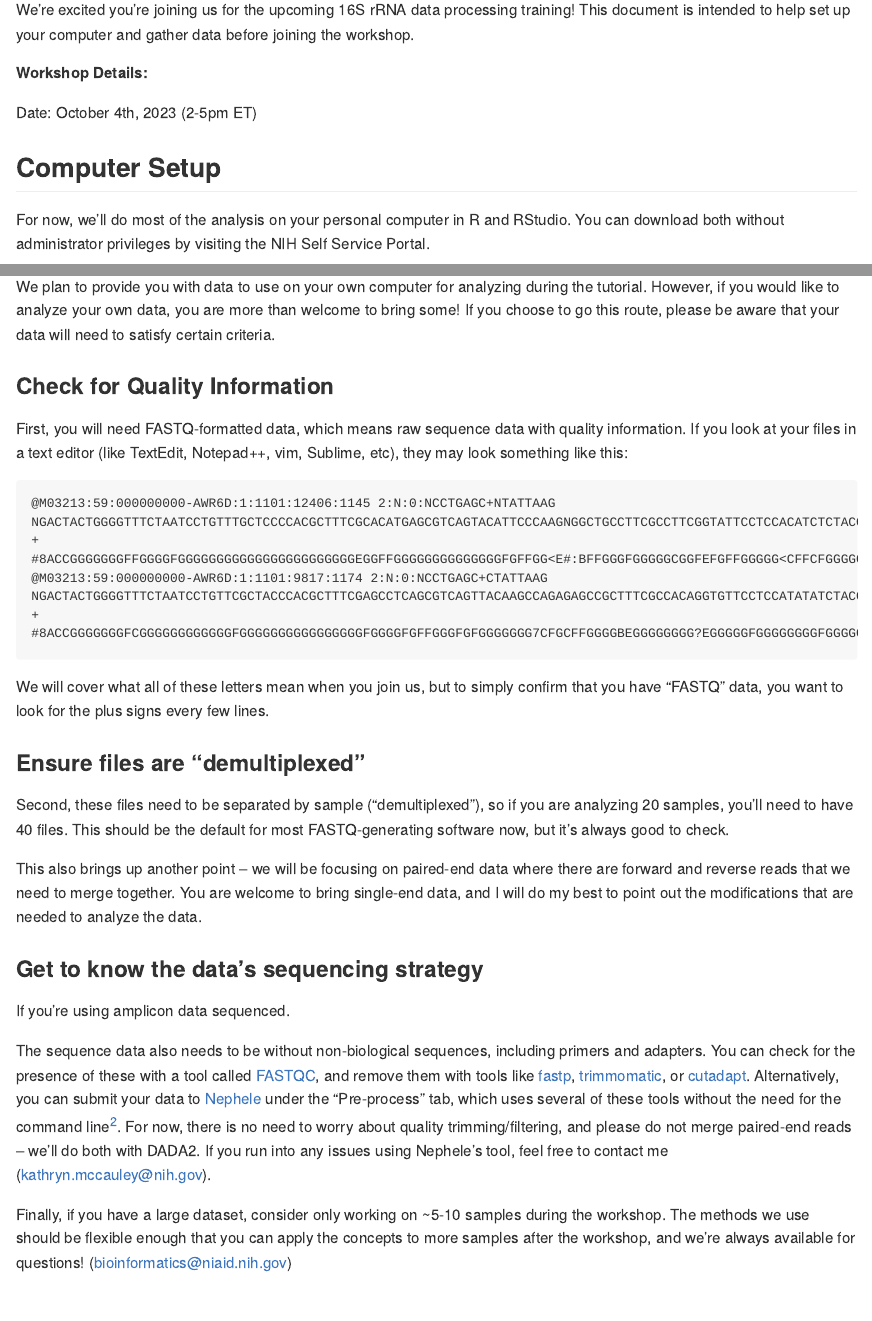
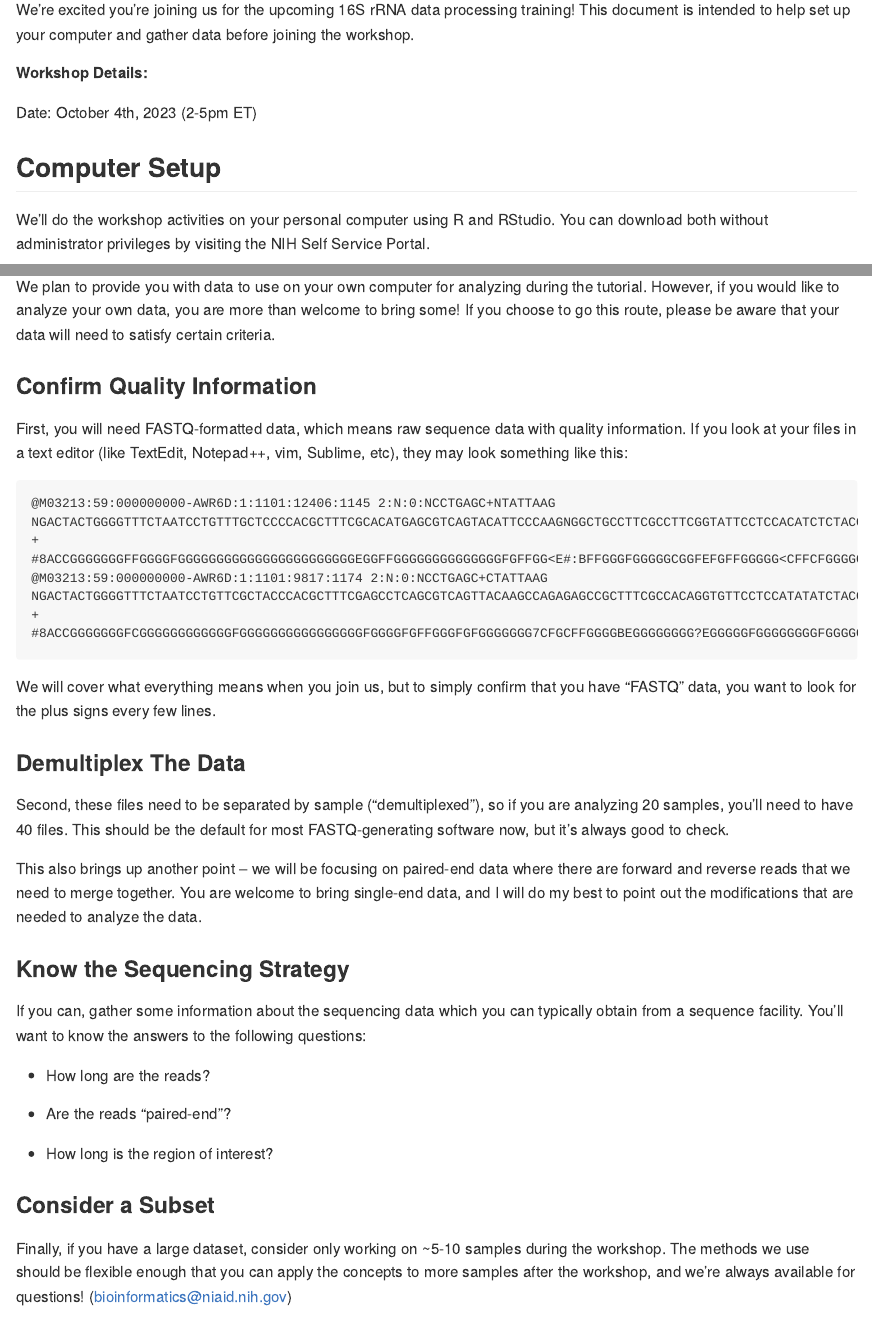
Before and after one commit to ktmbiome-niaid/16S-data-processing, an R Markdown document (prerequisites.Rmd): the page in a window 1100 px wide, from 160 px down, and a second part further down, joined at a grey line. Rendered offline with R 4.5, knitr and Pandoc, with nearby package versions; both versions are drawn in the output format of the newer one.

Commit message:
Create github_document for Prerequisites

````diff
--- a/prerequisites.Rmd
+++ b/prerequisites.Rmd
@@ -2,7 +2,8 @@
 title: "Prerequisites for 16S Data Processing Training"
 author: Katie McCauley^[Bioinformatics and Computational Biology Branch (BCBB), OCICB, NIAID, NIH]
 date: "`r Sys.Date()`"
-output: html_document
+output:
+  github_document
 ---
 
 We're excited you're joining us for the upcoming 16S rRNA data processing training! This document is intended to help set up your computer and gather data before joining the workshop.
@@ -11,9 +12,11 @@ We're excited you're joining us for the upcoming 16S rRNA data processing traini
 
 Date: October 4th, 2023 (2-5pm ET)
 
+
+
 ## Computer Setup
 
-For now, we'll do most of the analysis on your personal computer in R and RStudio. You can download both without administrator privileges by visiting the NIH Self Service Portal.
+We'll do the workshop activities on your personal computer using R and RStudio. You can download both without administrator privileges by visiting the NIH Self Service Portal.
 
 In addition to installing R, please also install a few packages that we'll use during the workshop by copying and pasting the lines below into the "Console" (the panel in the lower left when you open a fresh installation of Rstudio -- it should have a carrot sign `>`). The script can also be found at `install.R`.
 
@@ -26,7 +29,7 @@ cat(readLines("install.R", warn=FALSE), sep="\n")
 
 We plan to provide you with data to use on your own computer for analyzing during the tutorial. However, if you would like to analyze your own data, you are more than welcome to bring some! If you choose to go this route, please be aware that your data will need to satisfy certain criteria.
 
-### Check for Quality Information
+### Confirm Quality Information
 
 First, you will need FASTQ-formatted data, which means raw sequence data with quality information. If you look at your files in a text editor (like TextEdit, Notepad++, vim, Sublime, etc), they may look something like this:
 
@@ -41,19 +44,25 @@ NGACTACTGGGGTTTCTAATCCTGTTCGCTACCCACGCTTTCGAGCCTCAGCGTCAGTTACAAGCCAGAGAGCCGCTTTC
 #8ACCGGGGGGGFCGGGGGGGGGGGGFGGGGGGGGGGGGGGGGFGGGGFGFFGGGFGFGGGGGGG7CFGCFFGGGGBEGGGGGGGG?EGGGGGFGGGGGGGGFGGGGGGGE@DFAFGGGFGEGGGGGGGGGF<,@,DDFGGDGDG=EFGGGFF,=D?8DF,?EGGCFCF,DFFGGFCDGFGG8@E3<?FF8DG8BFDFEEFCBEFA7;@6;A@CGGC7915>8)702/8:4*4A+7=;((/(,/6<29(((*.//,,/)/(
 ```
 
-We will cover what all of these letters mean when you join us, but to simply confirm that you have "FASTQ" data, you want to look for the plus signs every few lines.
+We will cover what everything means when you join us, but to simply confirm that you have "FASTQ" data, you want to look for the plus signs every few lines.
 
-### Ensure files are "demultiplexed"
+### Demultiplex The Data
 
 Second, these files need to be separated by sample ("demultiplexed"), so if you are analyzing 20 samples, you'll need to have 40 files. This should be the default for most FASTQ-generating software now, but it's always good to check.
 
 This also brings up another point -- we will be focusing on paired-end data where there are forward and reverse reads that we need to merge together. You are welcome to bring single-end data, and I will do my best to point out the modifications that are needed to analyze the data.
 
-### Get to know the data's sequencing strategy
+### Know the Sequencing Strategy
 
-If you're using amplicon data sequenced.
+If you can, gather some information about the sequencing data which you can typically obtain from a sequence facility. You'll want to know the answers to the following questions:
 
-The sequence data also needs to be without non-biological sequences, including primers and adapters. You can check for the presence of these with a tool called [FASTQC](https://www.bioinformatics.babraham.ac.uk/projects/fastqc/), and remove them with tools like [fastp](https://github.com/OpenGene/fastp), [trimmomatic](http://www.usadellab.org/cms/?page=trimmomatic), or [cutadapt](https://cutadapt.readthedocs.io/en/stable/). Alternatively, you can submit your data to [Nephele](https://nephele.niaid.nih.gov) under the "Pre-process" tab, which uses several of these tools without the need for the command line^[https://nephele.niaid.nih.gov/details_qc/]. For now, there is no need to worry about quality trimming/filtering, and please do not merge paired-end reads -- we'll do both with DADA2. If you run into any issues using Nephele's tool, feel free to contact me (kathryn.mccauley@nih.gov).
+- How long are the reads?
+
+- Are the reads "paired-end"?
+
+- How long is the region of interest?
+
+### Consider a Subset
 
 Finally, if you have a large dataset, consider only working on ~5-10 samples during the workshop. The methods we use should be flexible enough that you can apply the concepts to more samples after the workshop, and we're always available for questions! (bioinformatics@niaid.nih.gov)
 
````
Also changed, not shown: training.qmd (+15 -0 lines), prerequisites.html (deleted).
